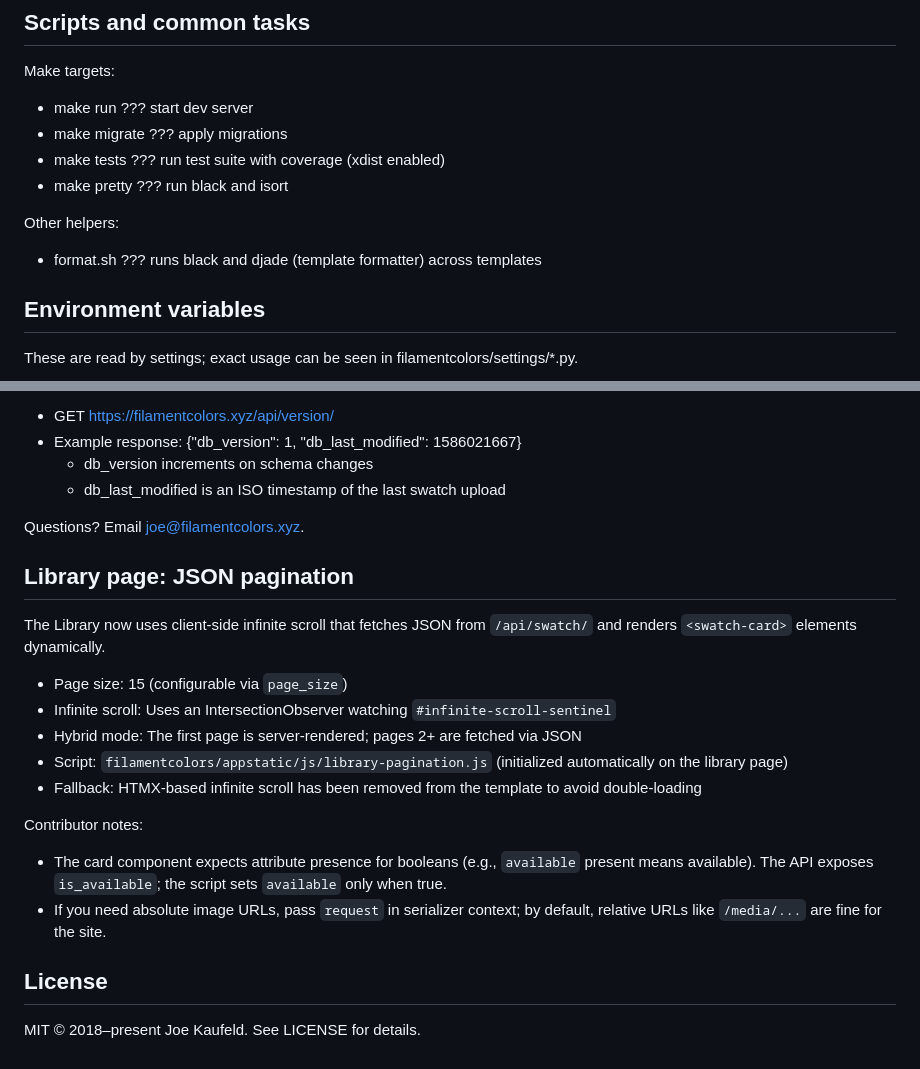
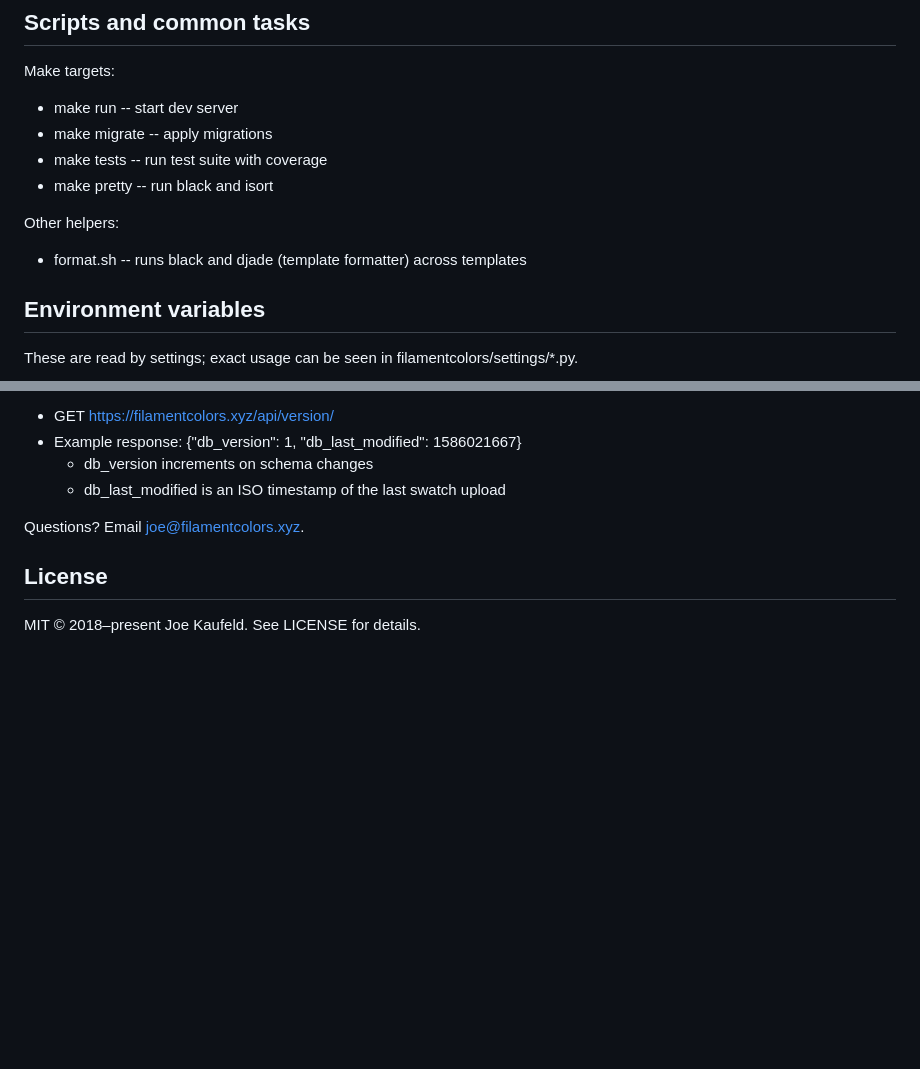
Before and after one commit to itsthejoker/filamentcolors.xyz, a Markdown page: README.md, 2 parts joined by grey strips. GitHub-like rendering; blank space fills up the shorter version.

Commit message:
💬 update readme

```diff
--- a/README.md
+++ b/README.md
@@ -66,13 +66,13 @@ Note on static files:
 ## Scripts and common tasks
 
 Make targets:
-- make run ??? start dev server
-- make migrate ??? apply migrations
-- make tests ??? run test suite with coverage (xdist enabled)
-- make pretty ??? run black and isort
+- make run -- start dev server
+- make migrate -- apply migrations
+- make tests -- run test suite with coverage
+- make pretty -- run black and isort
 
 Other helpers:
-- format.sh ??? runs black and djade (template formatter) across templates
+- format.sh -- runs black and djade (template formatter) across templates
 
 ## Environment variables
 These are read by settings; exact usage can be seen in filamentcolors/settings/*.py.
@@ -148,20 +148,6 @@ Please avoid hammering the API if you only need specific values; keep a cache of
 
 Questions? Email [joe@filamentcolors.xyz](mailto:joe@filamentcolors.xyz).
 
-## Library page: JSON pagination
-
-The Library now uses client-side infinite scroll that fetches JSON from `/api/swatch/` and renders `<swatch-card>` elements dynamically.
-
-- Page size: 15 (configurable via `page_size`)
-- Infinite scroll: Uses an IntersectionObserver watching `#infinite-scroll-sentinel`
-- Hybrid mode: The first page is server-rendered; pages 2+ are fetched via JSON
-- Script: `filamentcolors/appstatic/js/library-pagination.js` (initialized automatically on the library page)
-- Fallback: HTMX-based infinite scroll has been removed from the template to avoid double-loading
-
-Contributor notes:
-- The card component expects attribute presence for booleans (e.g., `available` present means available). The API exposes `is_available`; the script sets `available` only when true.
-- If you need absolute image URLs, pass `request` in serializer context; by default, relative URLs like `/media/...` are fine for the site.
-
 ## License
 
 MIT © 2018–present Joe Kaufeld. See LICENSE for details.
```
Also changed, not shown: other parts of README.md (+15 -15 lines).
